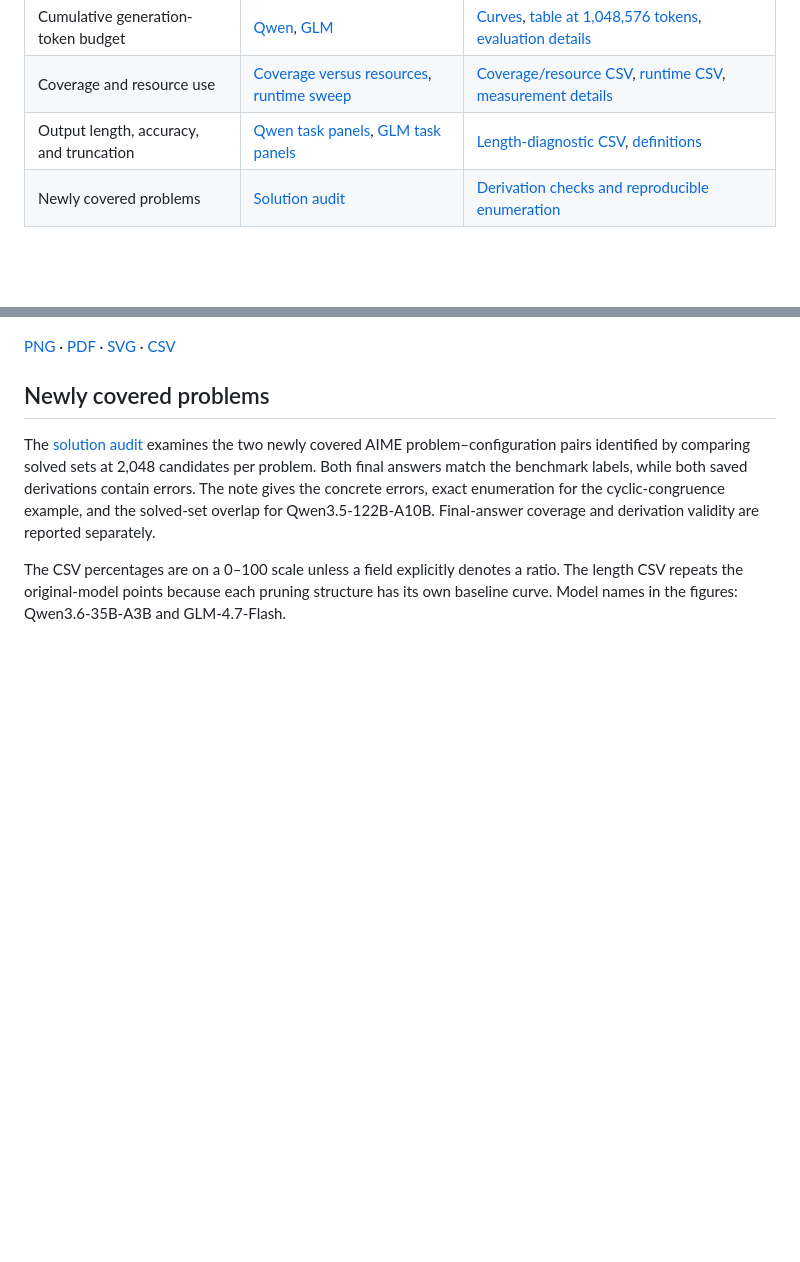
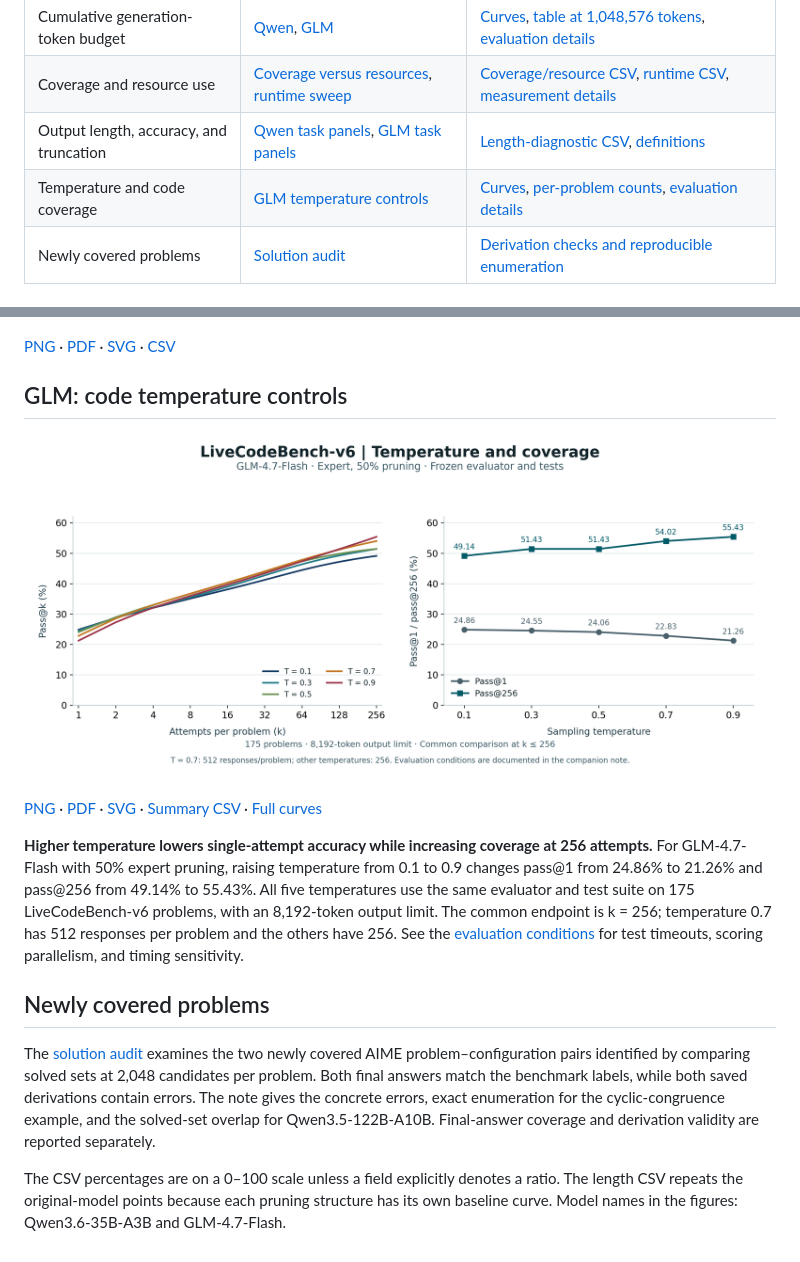
Before and after one commit to anonymous4rebuttal/iclr27_rethink, a Markdown page: README.md, 2 parts joined by grey strips. Rendered like a GitHub page; pictures changed too: assets/glm_code_temperature.png (added); blank space fills up the shorter version.

Commit message:
Add GLM code temperature controls and evaluation details

```diff
--- a/README.md
+++ b/README.md
@@ -7,6 +7,7 @@ This gallery compares **Expert, FFN, and Layer pruning** through reasoning cover
 | Cumulative generation-token budget | [Qwen](#qwen-cumulative-generation-token-budget), [GLM](#glm-cumulative-generation-token-budget) | [Curves](assets/token_budget_curves.csv), [table at 1,048,576 tokens](assets/token_budget_table_1048576.csv), [evaluation details](assets/TOKEN_BUDGET.md) |
 | Coverage and resource use | [Coverage versus resources](#coverage-and-resource-use), [runtime sweep](#resource-measurements-across-pruning-ratios) | [Coverage/resource CSV](assets/resource_quality.csv), [runtime CSV](assets/runtime_sweep.csv), [measurement details](assets/CAPTIONS.md) |
 | Output length, accuracy, and truncation | [Qwen task panels](#qwen-output-length-diagnostics), [GLM task panels](#glm-output-length-diagnostics) | [Length-diagnostic CSV](assets/length_diagnostics.csv), [definitions](assets/CAPTIONS.md) |
+| Temperature and code coverage | [GLM temperature controls](#glm-code-temperature-controls) | [Curves](assets/glm_code_temperature_curves.csv), [per-problem counts](assets/glm_code_temperature_question_counts.csv), [evaluation details](assets/GLM_CODE_TEMPERATURE.md) |
 | Newly covered problems | [Solution audit](#newly-covered-problems) | [Derivation checks and reproducible enumeration](assets/solution_audit.md) |
 
 ## Qwen: cumulative generation-token budget
@@ -99,6 +100,14 @@ The same panel definitions and 8,192-token limit apply to GLM. All pass@k values
 
 [PNG](assets/length_glm47_lcb.png) · [PDF](assets/length_glm47_lcb.pdf) · [SVG](assets/length_glm47_lcb.svg) · [CSV](assets/length_diagnostics.csv)
 
+## GLM: code temperature controls
+
+![GLM code pass@k curves and endpoint scores across five temperatures](assets/glm_code_temperature.png)
+
+[PNG](assets/glm_code_temperature.png) · [PDF](assets/glm_code_temperature.pdf) · [SVG](assets/glm_code_temperature.svg) · [Summary CSV](assets/glm_code_temperature_summary.csv) · [Full curves](assets/glm_code_temperature_curves.csv)
+
+**Higher temperature lowers single-attempt accuracy while increasing coverage at 256 attempts.** For GLM-4.7-Flash with 50% expert pruning, raising temperature from 0.1 to 0.9 changes pass@1 from 24.86% to 21.26% and pass@256 from 49.14% to 55.43%. All five temperatures use the same evaluator and test suite on 175 LiveCodeBench-v6 problems, with an 8,192-token output limit. The common endpoint is k = 256; temperature 0.7 has 512 responses per problem and the others have 256. See the [evaluation conditions](assets/GLM_CODE_TEMPERATURE.md) for test timeouts, scoring parallelism, and timing sensitivity.
+
 ## Newly covered problems
 
 The [solution audit](assets/solution_audit.md) examines the two newly covered AIME problem–configuration pairs identified by comparing solved sets at 2,048 candidates per problem. Both final answers match the benchmark labels, while both saved derivations contain errors. The note gives the concrete errors, exact enumeration for the cyclic-congruence example, and the solved-set overlap for Qwen3.5-122B-A10B. Final-answer coverage and derivation validity are reported separately.
```
Also changed, not shown: assets/GLM_CODE_TEMPERATURE.md (added, +23 -0 lines), 5 other files.
